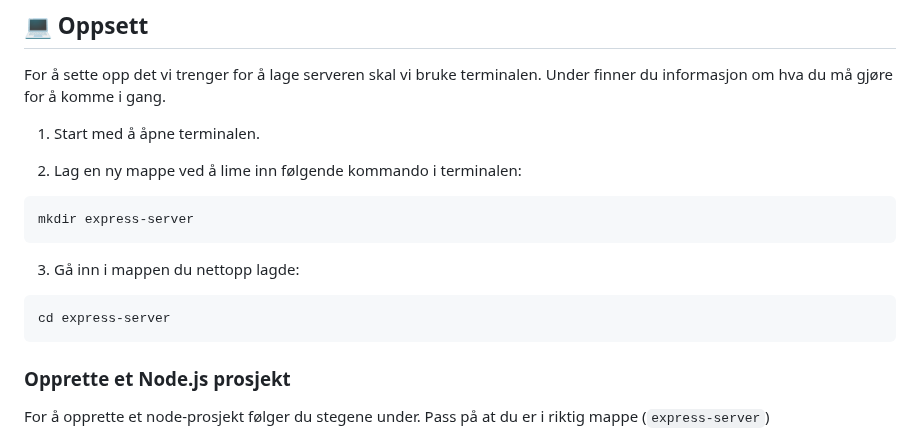
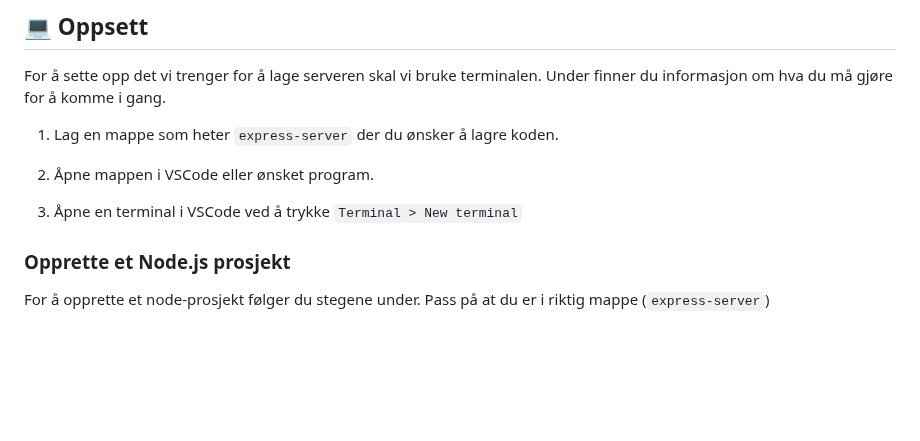
Before and after one commit to bekk/skolebesok-workshops, a Markdown page: express-server/README.md, the part around the change. Drawn GitHub-style; blank space fills up the shorter version.

````diff
--- a/express-server/README.md
+++ b/express-server/README.md
@@ -23,17 +23,11 @@ Du kommer til å se noen emojis i oppgavene. De betyr ca det her:
 ## 💻 Oppsett
 For å sette opp det vi trenger for å lage serveren skal vi bruke terminalen. Under finner du informasjon om hva du må gjøre for å komme i gang.
 
-1. Start med å åpne terminalen.
+1. Lag en mappe som heter `express-server` der du ønsker å lagre koden.
 
-2. Lag en ny mappe ved å lime inn følgende kommando i terminalen:
-```
-mkdir express-server
-```
+2. Åpne mappen i VSCode eller ønsket program.
 
-3. Gå inn i mappen du nettopp lagde:
-```
-cd express-server
-```
+3. Åpne en terminal i VSCode ved å trykke `Terminal > New terminal`
 
 ### Opprette et Node.js prosjekt
 For å opprette et node-prosjekt følger du stegene under. Pass på at du er i riktig mappe (`express-server`)
````
